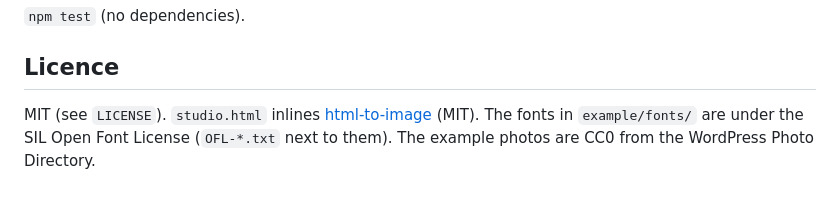
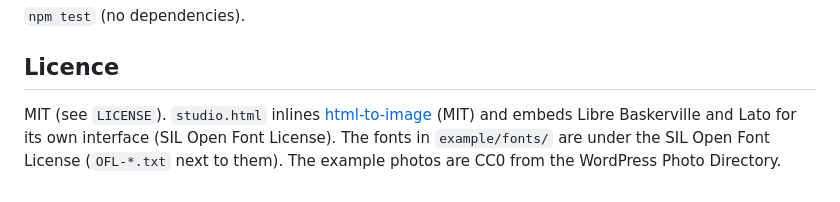
Before and after one commit to crystallized-lu/local-post-studio, a Markdown page: README.md, the part around the change. Drawn GitHub-style.

```diff
--- a/README.md
+++ b/README.md
@@ -98,5 +98,6 @@ Windows set `POSTPROXY_API_KEY` for the session instead. Only posts you've appro
 ## Licence
 
 MIT (see `LICENSE`). `studio.html` inlines [html-to-image](https://github.com/bubkoo/html-to-image)
-(MIT). The fonts in `example/fonts/` are under the SIL Open Font License (`OFL-*.txt`
+(MIT) and embeds Libre Baskerville and Lato for its own interface (SIL Open Font License).
+The fonts in `example/fonts/` are under the SIL Open Font License (`OFL-*.txt`
 next to them). The example photos are CC0 from the WordPress Photo Directory.
```
Also changed, not shown: SKILL.md (+2 -2 lines).
